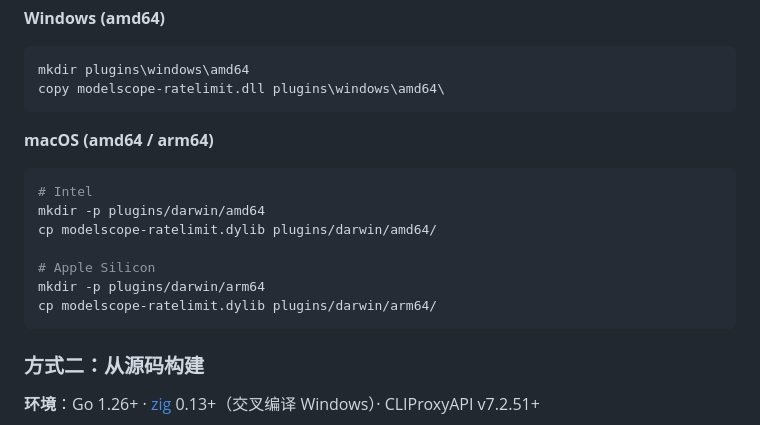
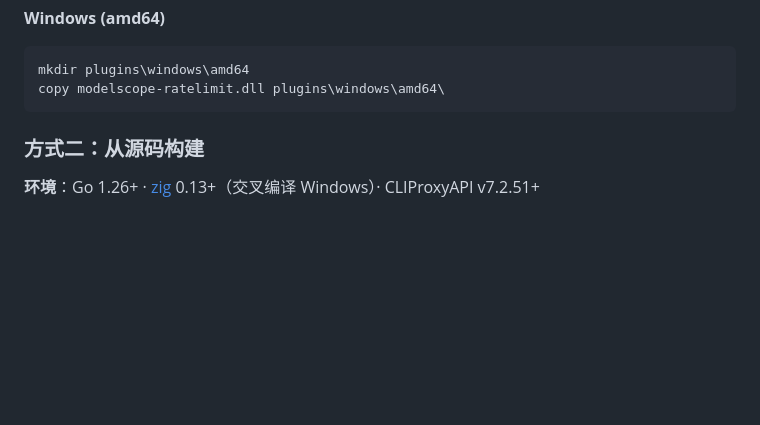
Before and after one commit to bytehola/modelscope-ratelimit, a Markdown page: README.md, the part around the change. GitHub-like rendering; blank space fills up the shorter version.

Commit message:
docs: 移除 macOS 预编译说明（Go 不支持交叉编译 darwin c-shared）

````diff
--- a/README.md
+++ b/README.md
@@ -59,18 +59,6 @@ cp modelscope-ratelimit.so plugins/linux/amd64/
 ```powershell
 mkdir plugins\windows\amd64
 copy modelscope-ratelimit.dll plugins\windows\amd64\
-```
-
-**macOS (amd64 / arm64)**
-
-```bash
-# Intel
-mkdir -p plugins/darwin/amd64
-cp modelscope-ratelimit.dylib plugins/darwin/amd64/
-
-# Apple Silicon
-mkdir -p plugins/darwin/arm64
-cp modelscope-ratelimit.dylib plugins/darwin/arm64/
 ```
 
 ### 方式二：从源码构建
````
